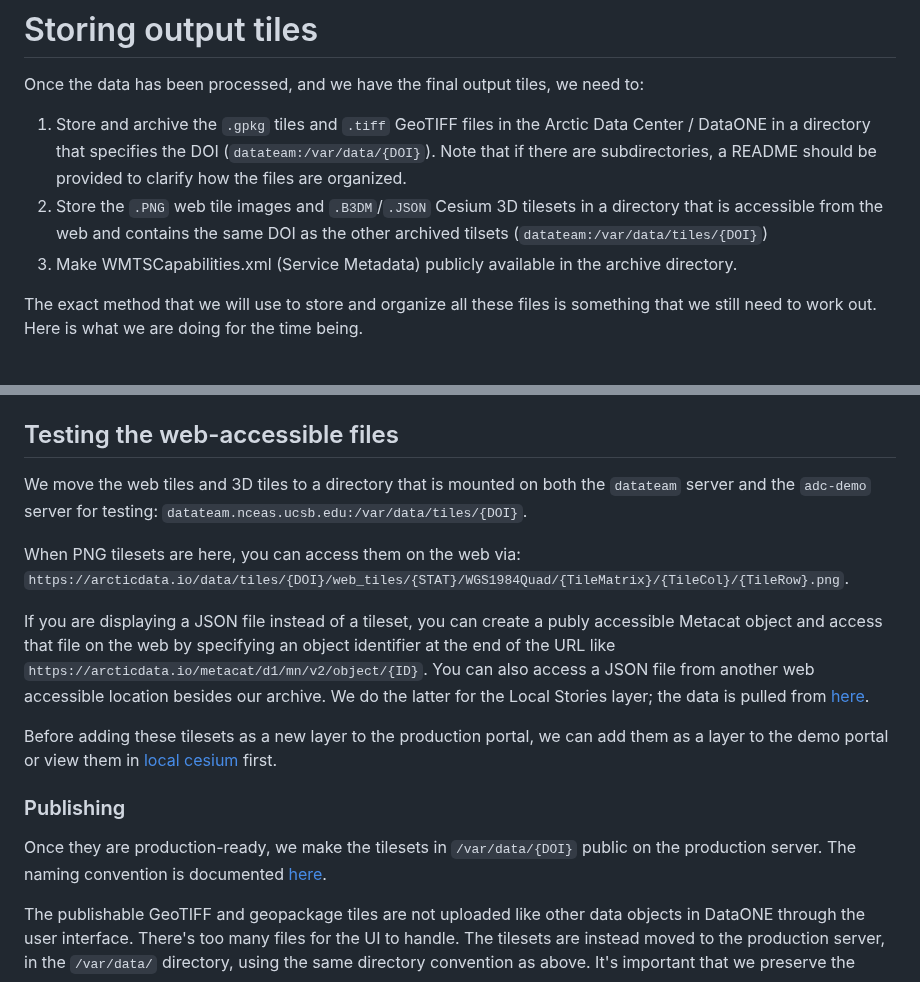
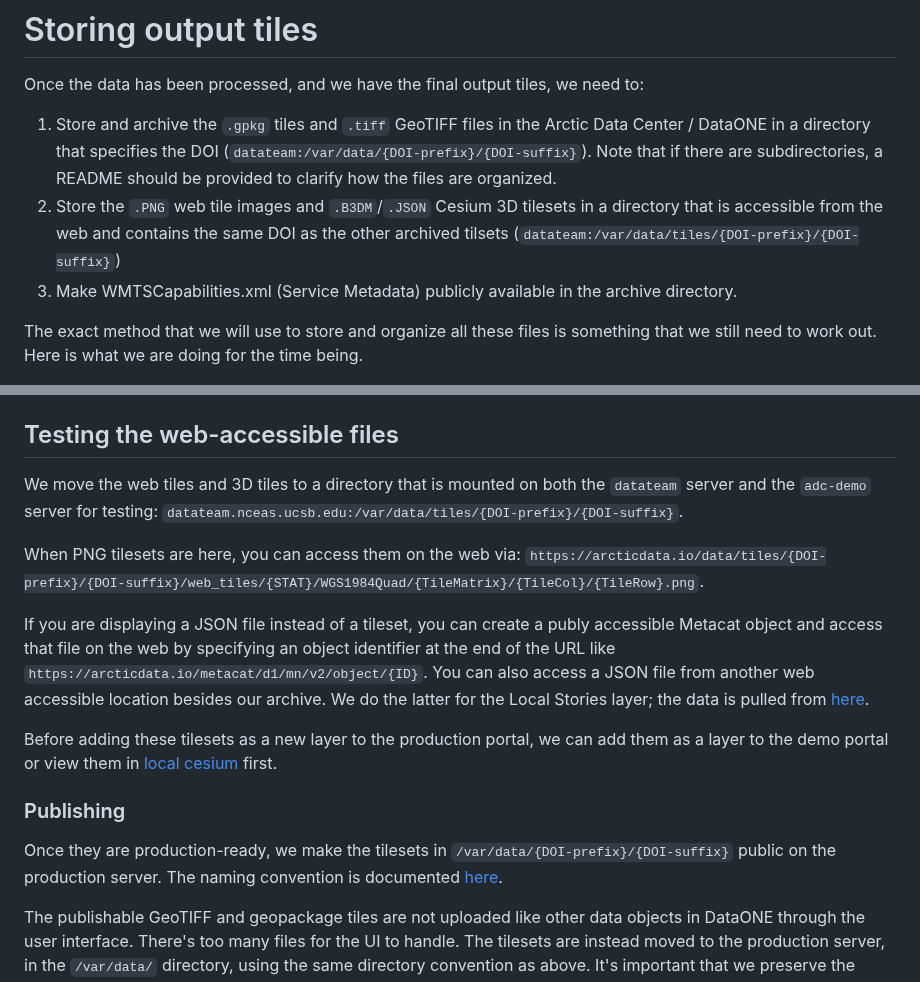
Before and after one commit to PermafrostDiscoveryGateway/viz-info, a Markdown page: 04_storing-the-data.md, 2 parts joined by grey strips. Drawn GitHub-style.

Commit message:
updating file paths for /var/data

```diff
--- a/04_storing-the-data.md
+++ b/04_storing-the-data.md
@@ -1,8 +1,8 @@
 # Storing output tiles
 
 Once the data has been processed, and we have the final output tiles, we need to:
-1) Store and archive the `.gpkg` tiles and `.tiff` GeoTIFF files in the Arctic Data Center / DataONE in a directory that specifies the DOI (`datateam:/var/data/{DOI}`). Note that if there are subdirectories, a README should be provided to clarify how the files are organized.
-2) Store the `.PNG` web tile images and `.B3DM`/`.JSON` Cesium 3D tilesets in a directory that is accessible from the web and contains the same DOI as the other archived tilsets (`datateam:/var/data/tiles/{DOI}`)
+1) Store and archive the `.gpkg` tiles and `.tiff` GeoTIFF files in the Arctic Data Center / DataONE in a directory that specifies the DOI (`datateam:/var/data/{DOI-prefix}/{DOI-suffix}`). Note that if there are subdirectories, a README should be provided to clarify how the files are organized.
+2) Store the `.PNG` web tile images and `.B3DM`/`.JSON` Cesium 3D tilesets in a directory that is accessible from the web and contains the same DOI as the other archived tilsets (`datateam:/var/data/tiles/{DOI-prefix}/{DOI-suffix}`)
 3) Make WMTSCapabilities.xml (Service Metadata) publicly available in the archive directory.
 
 The exact method that we will use to store and organize all these files is something that we still need to work out. Here is what we are doing for the time being.
@@ -14,9 +14,9 @@ Data are stored on the NCEAS servers, including:
 
 ## Testing the web-accessible files
 
-We move the web tiles and 3D tiles to a directory that is mounted on both the `datateam` server and the `adc-demo` server for testing: `datateam.nceas.ucsb.edu:/var/data/tiles/{DOI}`.
+We move the web tiles and 3D tiles to a directory that is mounted on both the `datateam` server and the `adc-demo` server for testing: `datateam.nceas.ucsb.edu:/var/data/tiles/{DOI-prefix}/{DOI-suffix}`.
 
-When PNG tilesets are here, you can access them on the web via: `https://arcticdata.io/data/tiles/{DOI}/web_tiles/{STAT}/WGS1984Quad/{TileMatrix}/{TileCol}/{TileRow}.png`.
+When PNG tilesets are here, you can access them on the web via: `https://arcticdata.io/data/tiles/{DOI-prefix}/{DOI-suffix}/web_tiles/{STAT}/WGS1984Quad/{TileMatrix}/{TileCol}/{TileRow}.png`.
 
 If you are displaying a JSON file instead of a tileset, you can create a publy accessible Metacat object and access that file on the web by specifying an object identifier at the end of the URL like `https://arcticdata.io/metacat/d1/mn/v2/object/{ID}`. You can also access a JSON file from another web accessible location besides our archive. We do the latter for the Local Stories layer; the data is pulled from [here](https://www.leonetwork.org/en/explore/posts?query=&type=TWEET&type=POST&type=ARTICLE&mode=geojson_compact&region=&polygon=&bbox=&minlat=&maxlat=&near=&radius=&categories=PERMAFROST%7cPermafrost+Change&categories_anyOrAll=ANY&fromdate=&todate=).
 
@@ -24,7 +24,7 @@ Before adding these tilesets as a new layer to the production portal, we can add
 
 ### Publishing
 
-Once they are production-ready, we make the tilesets in `/var/data/{DOI}` public on the production server. The naming convention is documented [here](https://github.nceas.ucsb.edu/KNB/arctic-data/blob/master/misc/tileset-naming-convention.md).
+Once they are production-ready, we make the tilesets in `/var/data/{DOI-prefix}/{DOI-suffix}` public on the production server. The naming convention is documented [here](https://github.nceas.ucsb.edu/KNB/arctic-data/blob/master/misc/tileset-naming-convention.md).
 
 The publishable GeoTIFF and geopackage tiles are not uploaded like other data objects in DataONE through the user interface. There's too many files for the UI to handle. The tilesets are instead moved to the production server, in the `/var/data/` directory, using the same directory convention as above. It's important that we preserve the directory structure (which reflects the TMS indices). We may also want to consider using STAC to catalog our geospaitial data (see [06: Roadmap](/Users/rtb/git/pdg-info/06_roadmap.md)).
 
```
